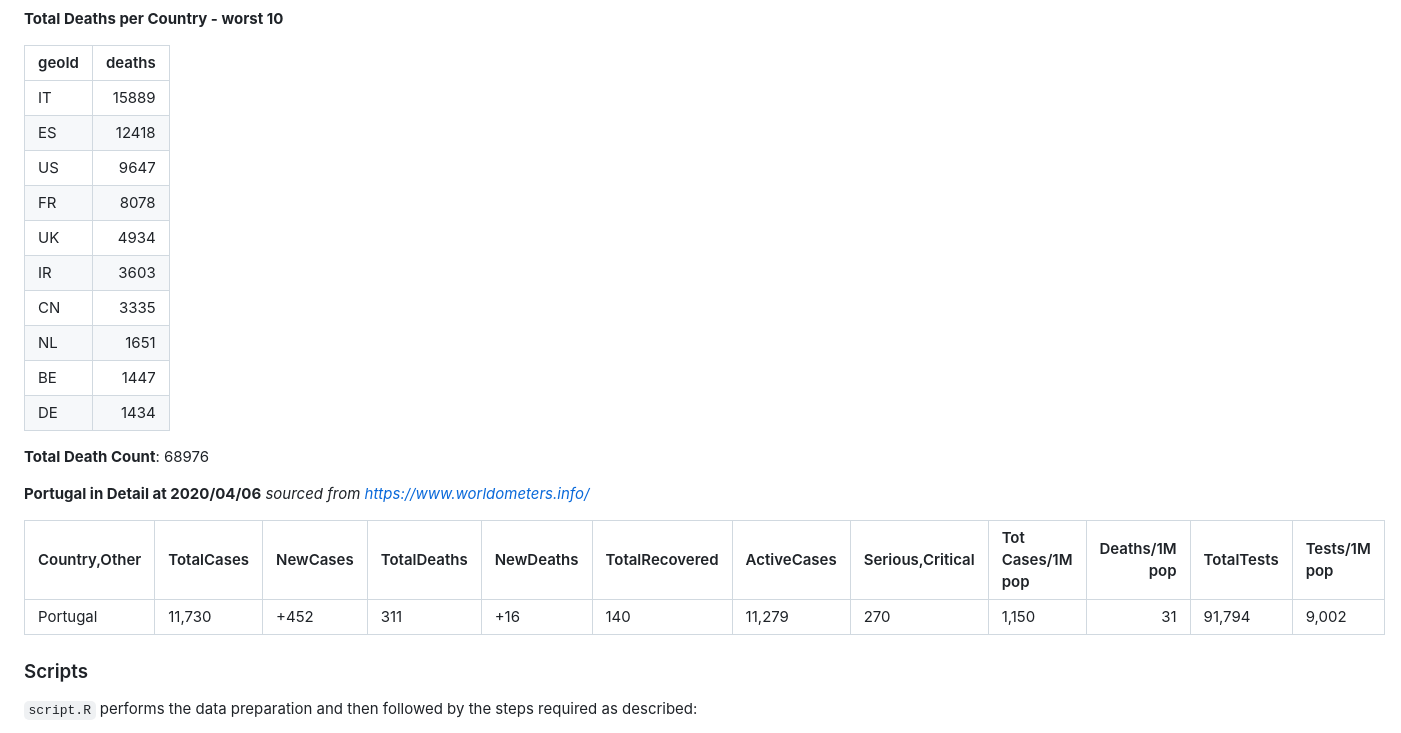
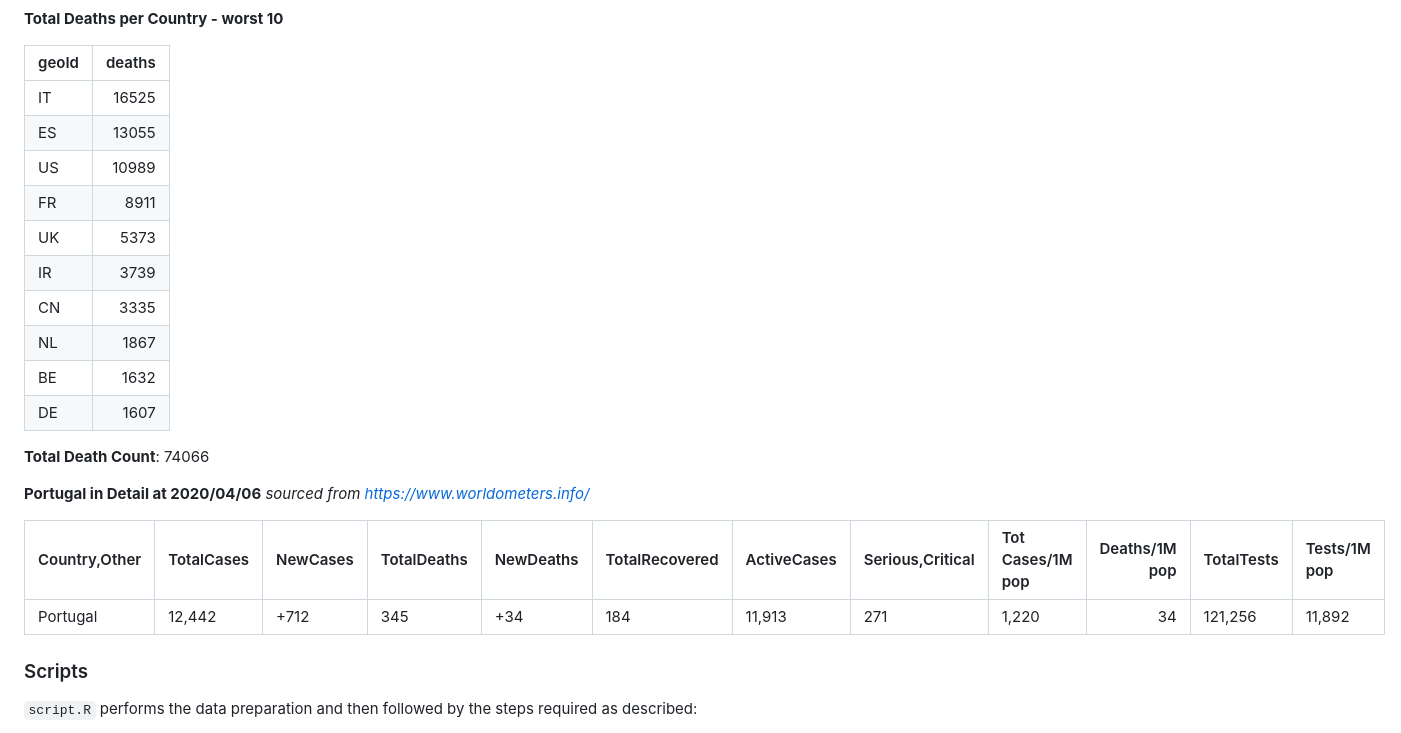
Before and after one commit to VascoRibeiroPereira/Covid_19, a Markdown page: README.md, the part around the change printed below. GitHub-like rendering.

```diff
--- a/README.md
+++ b/README.md
@@ -16,25 +16,24 @@ __Total Deaths per Country - worst 10__
 
 |geoId | deaths|
 |:-----|------:|
-|IT    |  15889|
-|ES    |  12418|
-|US    |   9647|
-|FR    |   8078|
-|UK    |   4934|
-|IR    |   3603|
+|IT    |  16525|
+|ES    |  13055|
+|US    |  10989|
+|FR    |   8911|
+|UK    |   5373|
+|IR    |   3739|
 |CN    |   3335|
-|NL    |   1651|
-|BE    |   1447|
-|DE    |   1434|
+|NL    |   1867|
+|BE    |   1632|
+|DE    |   1607|
 
-__Total Death Count__: 68976
+__Total Death Count__: 74066
 
 __Portugal in Detail at 2020/04/06__ *sourced from https://www.worldometers.info/*
 
 |Country,Other |TotalCases |NewCases |TotalDeaths |NewDeaths |TotalRecovered |ActiveCases |Serious,Critical |Tot Cases/1M pop | Deaths/1M pop|TotalTests |Tests/1M pop |
 |:-------------|:----------|:--------|:-----------|:---------|:--------------|:-----------|:----------------|:----------------|-------------:|:----------|:------------|
-|Portugal      |11,730     |+452     |311         |+16       |140            |11,279      |270              |1,150            |            31|91,794     |9,002        |
-
+|Portugal      |12,442     |+712     |345         |+34       |184            |11,913      |271              |1,220            |            34|121,256    |11,892       |
 
 ### Scripts
 `script.R` performs the data preparation and then followed by the steps required as described:
```
Also changed, not shown: other parts of README.md (+1 -1 lines), graphs/PTgSimCases.png, 2 other files.
